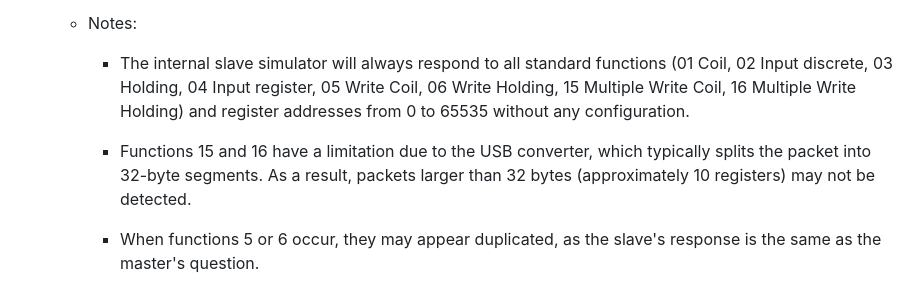
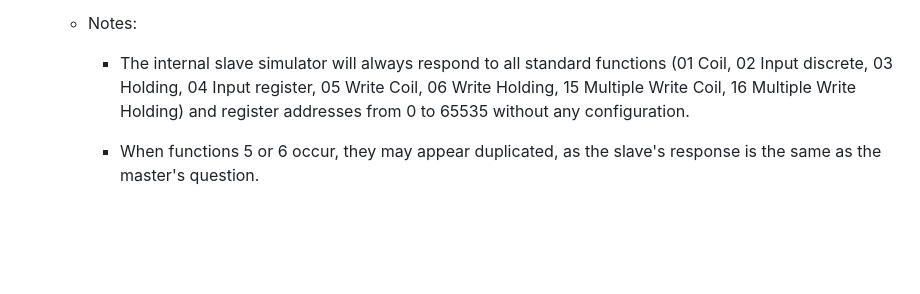
Before and after one commit to ortegahernandes/ScanBus-BR-Simulator-Modbus, a Markdown page: README.md, the part around the change. Drawn GitHub-style; blank space fills up the shorter version.

```diff
--- a/README.md
+++ b/README.md
@@ -532,8 +532,6 @@ Individually check which 16-bit registers are active.
   - Notes:
     - The internal slave simulator will always respond to all standard functions (01 Coil, 02 Input discrete, 03 Holding, 04 Input register, 05 Write Coil, 06 Write Holding, 15 Multiple Write Coil, 16 Multiple Write Holding) and register addresses from 0 to 65535 without any configuration.
 
-    - Functions 15 and 16 have a limitation due to the USB converter, which typically splits the packet into 32-byte segments. As a result, packets larger than 32 bytes (approximately 10 registers) may not be detected.
-
     - When functions 5 or 6 occur, they may appear duplicated, as the slave's response is the same as the master's question.
 
 #### Master Table:
```
